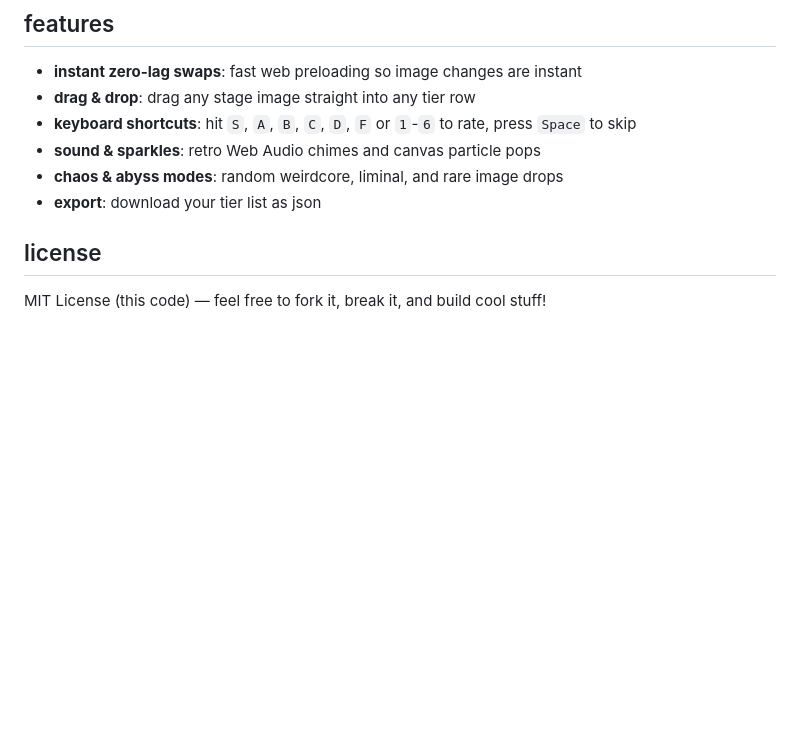
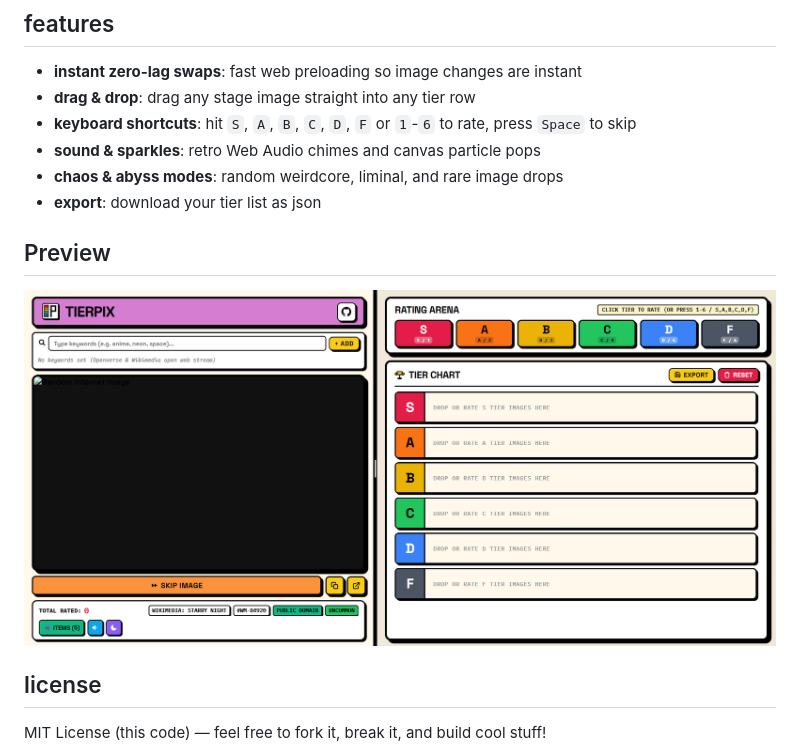
Before and after one commit to bh4vyyyya/TierPix, a Markdown page: README.md, the part around the change. GitHub-like rendering; pictures changed too: demo.png (added); blank space fills up the shorter version.

Commit message:
added preview in readme.md

```diff
--- a/README.md
+++ b/README.md
@@ -19,6 +19,10 @@ it fetches random open-licensed images from Openverse & Wikimedia Commons so you
 - **export**: download your tier list as json
 
 
+## Preview
+
+![Image](demo.png)
+
 
 ##  license
 
```
